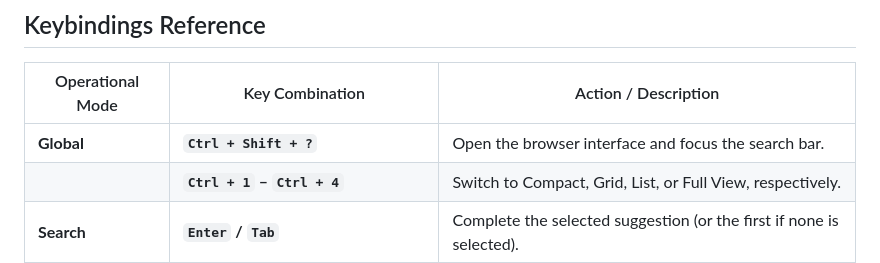
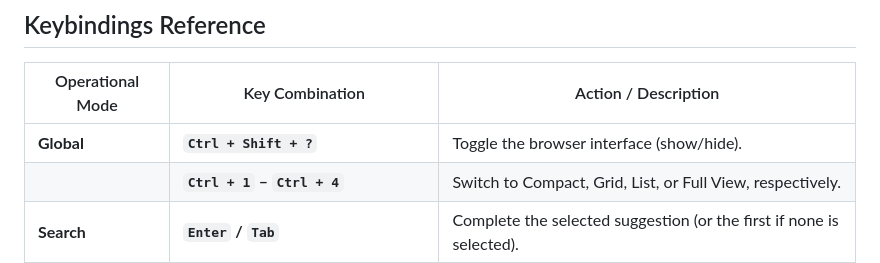
Before and after one commit to j0n4t/comfyui-output-browser, a Markdown page: README.md, the part around the change. GitHub-like rendering.

Commit message:
docs: update README for toggle hotkey

```diff
--- a/README.md
+++ b/README.md
@@ -35,7 +35,7 @@ Use **Options → Sort By** to order images by server order, filename, modificat
 
 | Operational Mode     | Key Combination                                | Action / Description                                                  |
 | -------------------- | ---------------------------------------------- | --------------------------------------------------------------------- |
-| **Global**           | **`Ctrl + Shift + ?`**                         | Open the browser interface and focus the search bar.                  |
+| **Global**           | **`Ctrl + Shift + ?`**                         | Toggle the browser interface (show/hide).                             |
 |                      | **`Ctrl + 1` – `Ctrl + 4`**                    | Switch to Compact, Grid, List, or Full View, respectively.            |
 | **Search**           | **`Enter` / `Tab`**                            | Complete the selected suggestion (or the first if none is selected).  |
 |                      | **`ArrowUp` / `ArrowDown`** (suggestions open) | Cycle through autocomplete suggestions.                               |
```
